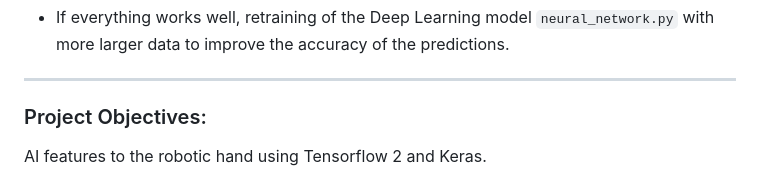
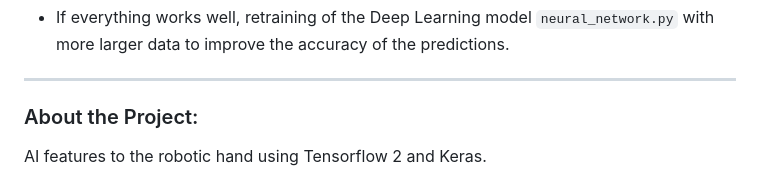
Before and after one commit to davisjoseph6/AI-pour-Handberton, a Markdown page: README.md, the part around the change. Drawn GitHub-style.

```diff
--- a/README.md
+++ b/README.md
@@ -114,7 +114,7 @@ Enter commands into the web interface to control the robotic hand. The recognize
 
 ---
 
-### Project Objectives:
+### About the Project:
 
 AI features to the robotic hand using Tensorflow 2 and Keras.
 
```
